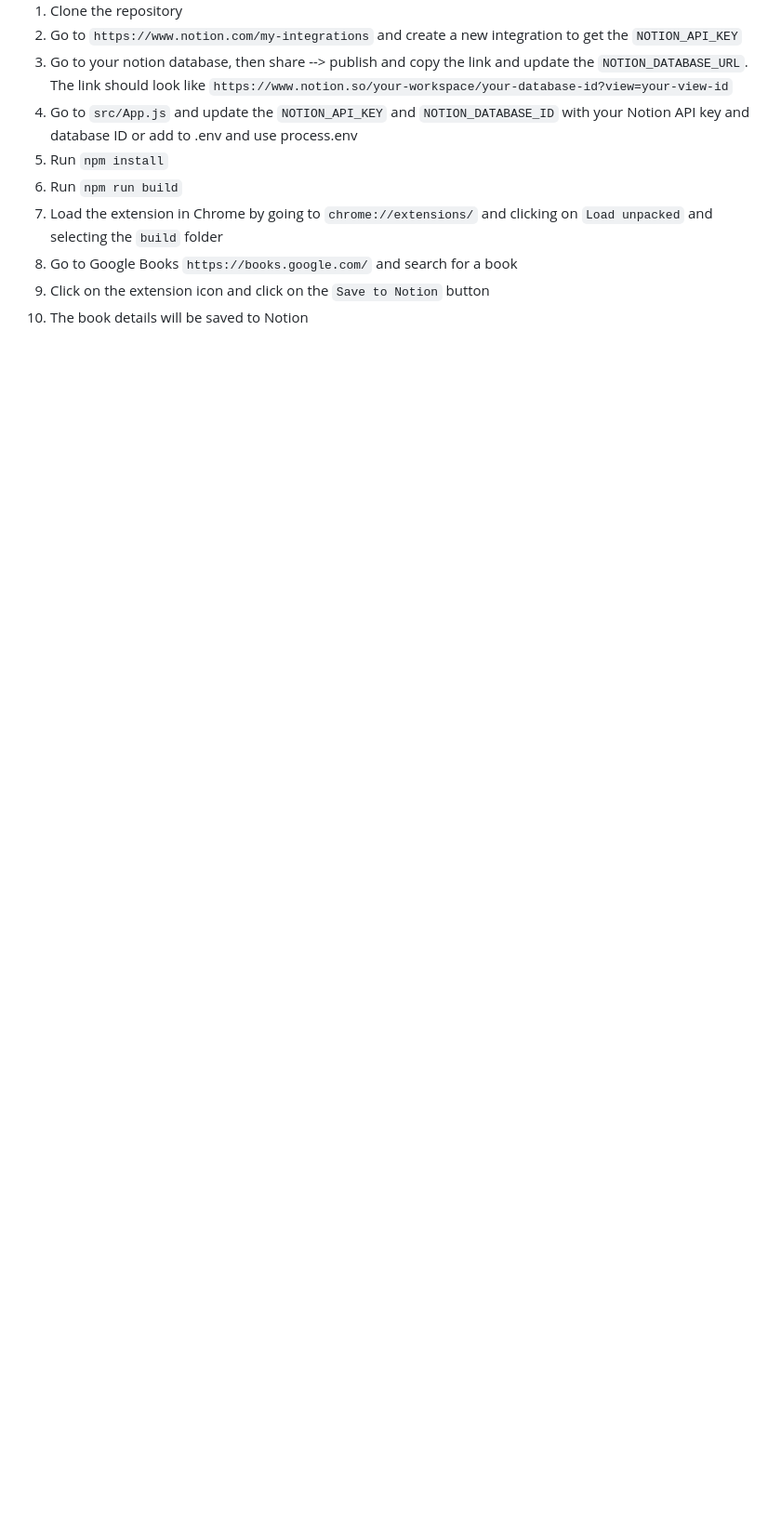
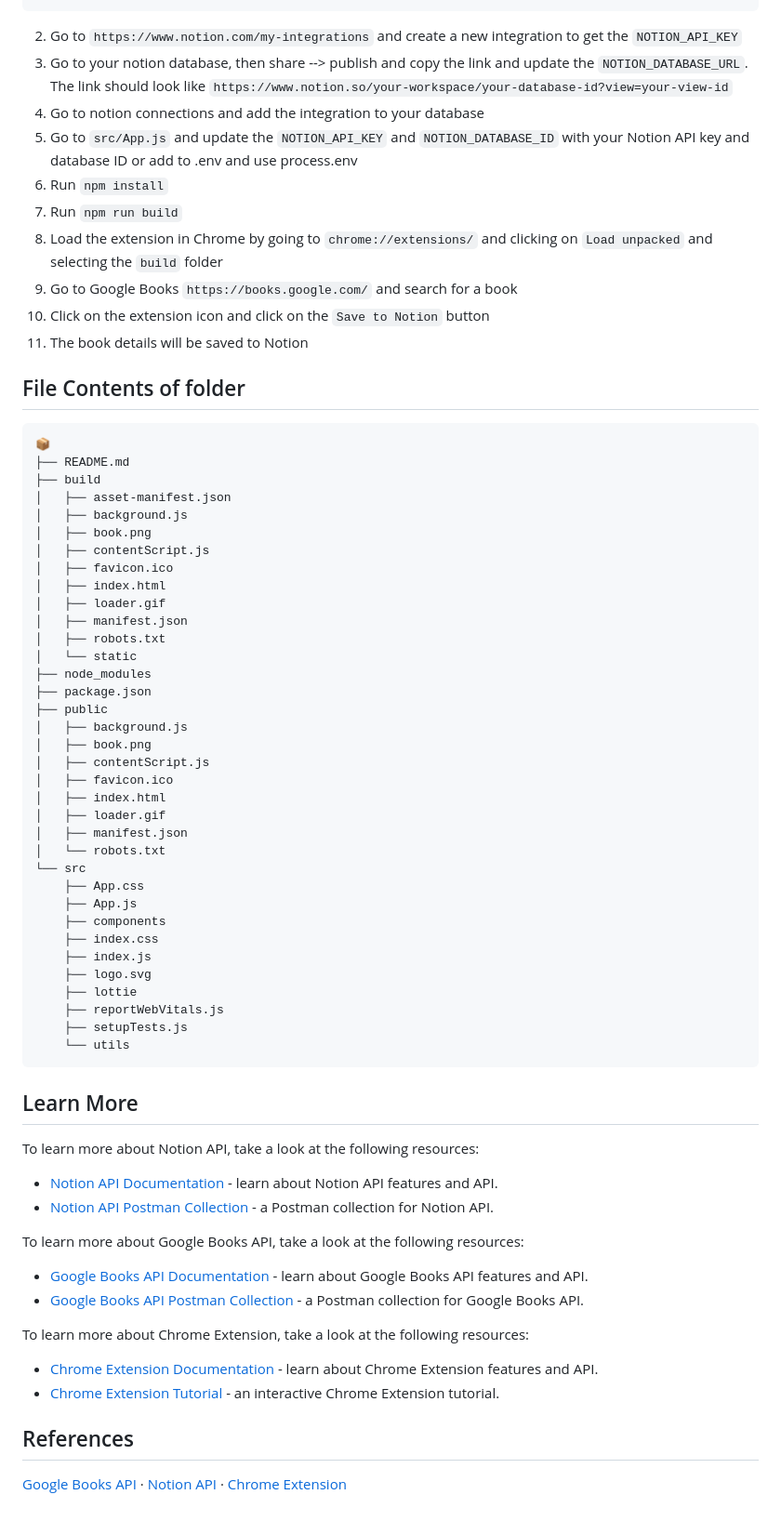
Before and after one commit to gdcho/notion-lib, a Markdown page: README.md, the part around one of its changes. Shown at 93% size. Rendered like a GitHub page; blank space fills up the shorter version.

````diff
--- a/README.md
+++ b/README.md
@@ -19,9 +66,73 @@
 2. Go to `https://www.notion.com/my-integrations` and create a new integration to get the `NOTION_API_KEY`
 3. Go to your notion database, then share --> publish and copy the link and update the `NOTION_DATABASE_URL`. The link should look like `https://www.notion.so/your-workspace/your-database-id?view=your-view-id`
-4. Go to `src/App.js` and update the `NOTION_API_KEY` and `NOTION_DATABASE_ID` with your Notion API key and database ID or add to .env and use process.env
-5. Run `npm install`
-6. Run `npm run build`
-7. Load the extension in Chrome by going to `chrome://extensions/` and clicking on `Load unpacked` and selecting the `build` folder
-8. Go to Google Books `https://books.google.com/` and search for a book
-9. Click on the extension icon and click on the `Save to Notion` button
-10. The book details will be saved to Notion
+4. Go to notion connections and add the integration to your database
+5. Go to `src/App.js` and update the `NOTION_API_KEY` and `NOTION_DATABASE_ID` with your Notion API key and database ID or add to .env and use process.env
+6. Run `npm install`
+7. Run `npm run build`
+8. Load the extension in Chrome by going to `chrome://extensions/` and clicking on `Load unpacked` and selecting the `build` folder
+9. Go to Google Books `https://books.google.com/` and search for a book
+10. Click on the extension icon and click on the `Save to Notion` button
+11. The book details will be saved to Notion
+
+## File Contents of folder
+
+```
+📦
+├── README.md
+├── build
+│   ├── asset-manifest.json
+│   ├── background.js
+│   ├── book.png
+│   ├── contentScript.js
+│   ├── favicon.ico
+│   ├── index.html
+│   ├── loader.gif
+│   ├── manifest.json
+│   ├── robots.txt
+│   └── static
+├── node_modules
+├── package.json
+├── public
+│   ├── background.js
+│   ├── book.png
+│   ├── contentScript.js
+│   ├── favicon.ico
+│   ├── index.html
+│   ├── loader.gif
+│   ├── manifest.json
+│   └── robots.txt
+└── src
+    ├── App.css
+    ├── App.js
+    ├── components
+    ├── index.css
+    ├── index.js
+    ├── logo.svg
+    ├── lottie
+    ├── reportWebVitals.js
+    ├── setupTests.js
+    └── utils
+```
+
+## Learn More
+
+To learn more about Notion API, take a look at the following resources:
+
+- [Notion API Documentation](https://developers.notion.com/) - learn about Notion API features and API.
+- [Notion API Postman Collection](https://www.postman.com/notionhq/workspace/notion-api/) - a Postman collection for Notion API.
+
+To learn more about Google Books API, take a look at the following resources:
+
+- [Google Books API Documentation](https://developers.google.com/books) - learn about Google Books API features and API.
+- [Google Books API Postman Collection](https://www.postman.com/postman/workspace/commerce-api/collection/12959542-3af65ab4-e837-44fa-909f-243d118ccc6c) - a Postman collection for Google Books API.
+
+To learn more about Chrome Extension, take a look at the following resources:
+
+- [Chrome Extension Documentation](https://developer.chrome.com/docs/extensions/mv3/getstarted/) - learn about Chrome Extension features and API.
+- [Chrome Extension Tutorial](https://developer.chrome.com/docs/extensions/mv3/getstarted/) - an interactive Chrome Extension tutorial.
+
+## References
+
+[Google Books API](https://developers.google.com/books) ·
+[Notion API](https://developers.notion.com/) ·
+[Chrome Extension](https://developer.chrome.com/docs/extensions/mv3/getstarted/)
````
Also changed, not shown: other parts of README.md (+59 -12 lines), public/images/lastStep.png (added), public/images/stepOne.png (added), public/images/stepThree.png (added), public/images/stepTwo.png (added).
